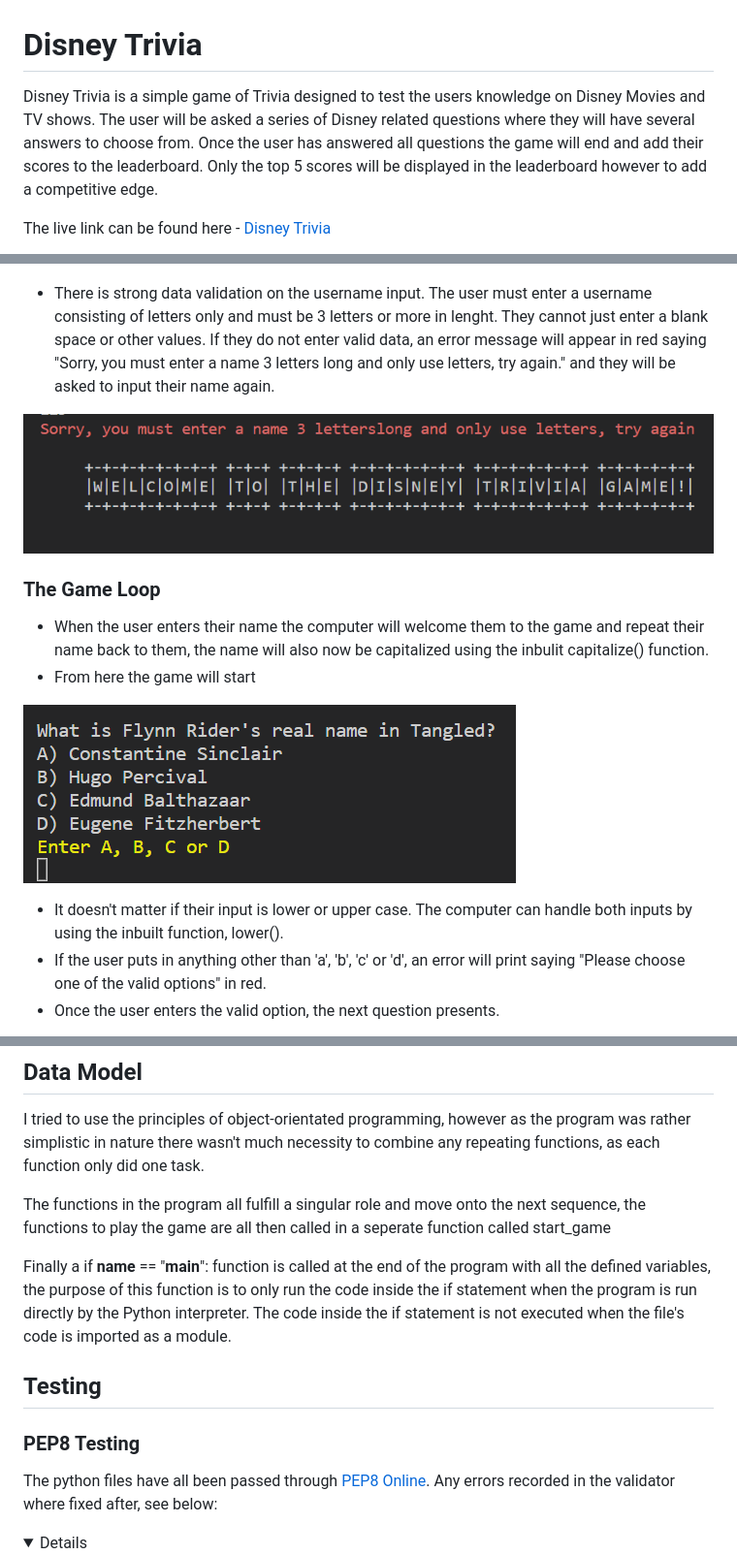
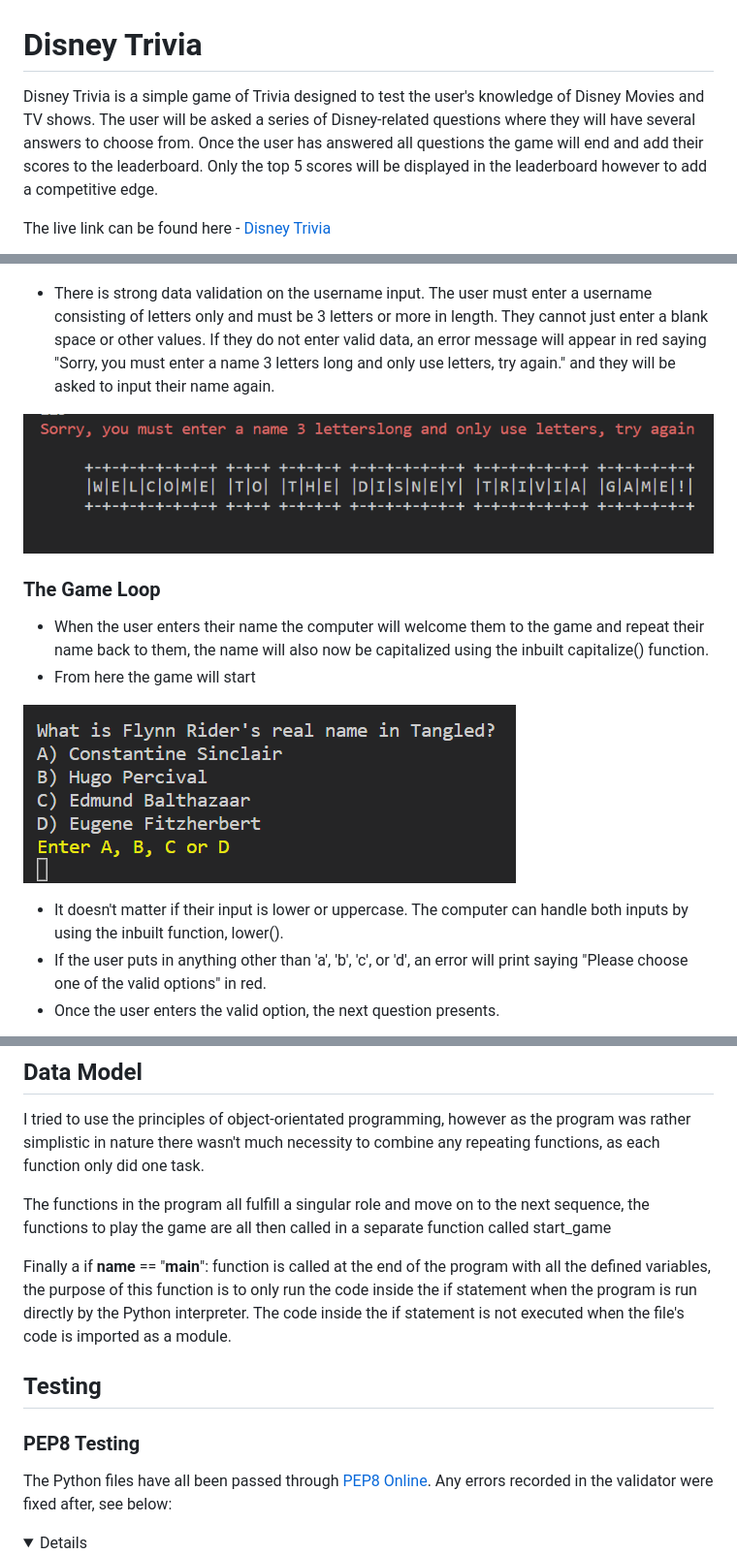
Before and after one commit to RikkieBobby/Project3_Disney_Trivia, a Markdown page: README.md, 3 parts joined by grey strips. Shown at 97% size. Rendered like a GitHub page; folded sections open.

```diff
--- a/README.md
+++ b/README.md
@@ -1,5 +1,5 @@
 # Disney Trivia
-Disney Trivia is a simple game of Trivia designed to test the users knowledge on Disney Movies and TV shows. The user will be asked a series of Disney related questions where they will have several answers to choose from. Once the user has answered all questions the game will end and add their scores to the leaderboard. Only the top 5 scores will be displayed in the leaderboard however to add a competitive edge.
+Disney Trivia is a simple game of Trivia designed to test the user's knowledge of Disney Movies and TV shows. The user will be asked a series of Disney-related questions where they will have several answers to choose from. Once the user has answered all questions the game will end and add their scores to the leaderboard. Only the top 5 scores will be displayed in the leaderboard however to add a competitive edge.
 
 The live link can be found here - [Disney Trivia](https://disney-trivia-5fe4c14fdc49.herokuapp.com/)
 
@@ -42,18 +42,18 @@ As the flow chart was created at the outset of the project, it does not fully re
 
 ![Welcome Screen](docs/readme_images/welcomescreen.png)
 
-- There is strong data validation on the username input. The user must enter a username consisting of letters only and must be 3 letters or more in lenght. They cannot just enter a blank space or other values. If they do not enter valid data, an error message will appear in red saying "Sorry, you must enter a name 3 letters long and only use letters, try again." and they will be asked to input their name again.
+- There is strong data validation on the username input. The user must enter a username consisting of letters only and must be 3 letters or more in length. They cannot just enter a blank space or other values. If they do not enter valid data, an error message will appear in red saying "Sorry, you must enter a name 3 letters long and only use letters, try again." and they will be asked to input their name again.
 
 ![Username Validation](docs/readme_images/usernameerror.png)
 
 ### The Game Loop
-- When the user enters their name the computer will welcome them to the game and repeat their name back to them, the name will also now be capitalized using the inbulit capitalize() function.
+- When the user enters their name the computer will welcome them to the game and repeat their name back to them, the name will also now be capitalized using the inbuilt capitalize() function.
 - From here the game will start
 
 ![Display Question](docs/readme_images/displayquestion.png)
 
-- It doesn't matter if their input is lower or upper case. The computer can handle both inputs by using the inbuilt function, lower().
-- If the user puts in anything other than 'a', 'b', 'c' or 'd', an error will print saying "Please choose one of the valid options" in red.
+- It doesn't matter if their input is lower or uppercase. The computer can handle both inputs by using the inbuilt function, lower().
+- If the user puts in anything other than 'a', 'b', 'c', or 'd', an error will print saying "Please choose one of the valid options" in red.
 - Once the user enters the valid option, the next question presents.
 
 ![Validation Error](docs/readme_images/answererror.png)
@@ -83,14 +83,14 @@ As the flow chart was created at the outset of the project, it does not fully re
 
 I tried to use the principles of object-orientated programming, however as the program was rather simplistic in nature there wasn't much necessity to combine any repeating functions, as each function only did one task.
 
-The functions in the program all fulfill a singular role and move onto the next sequence, the functions to play the game are all then called in a seperate function called start_game
+The functions in the program all fulfill a singular role and move on to the next sequence, the functions to play the game are all then called in a separate function called start_game
 
 Finally a if __name__ == "__main__": function is called at the end of the program with all the defined variables, the purpose of this function is to only run the code inside the if statement when the program is run directly by the Python interpreter. The code inside the if statement is not executed when the file's code is imported as a module.
 
 ## Testing
 
 ### PEP8 Testing
-The python files have all been passed through [PEP8 Online](https://pep8ci.herokuapp.com/). Any errors recorded in the validator where fixed after, see below:
+The Python files have all been passed through [PEP8 Online](https://pep8ci.herokuapp.com/). Any errors recorded in the validator were fixed after, see below:
 
 <details>
 
```
Also changed, not shown: other parts of README.md (+14 -14 lines).
